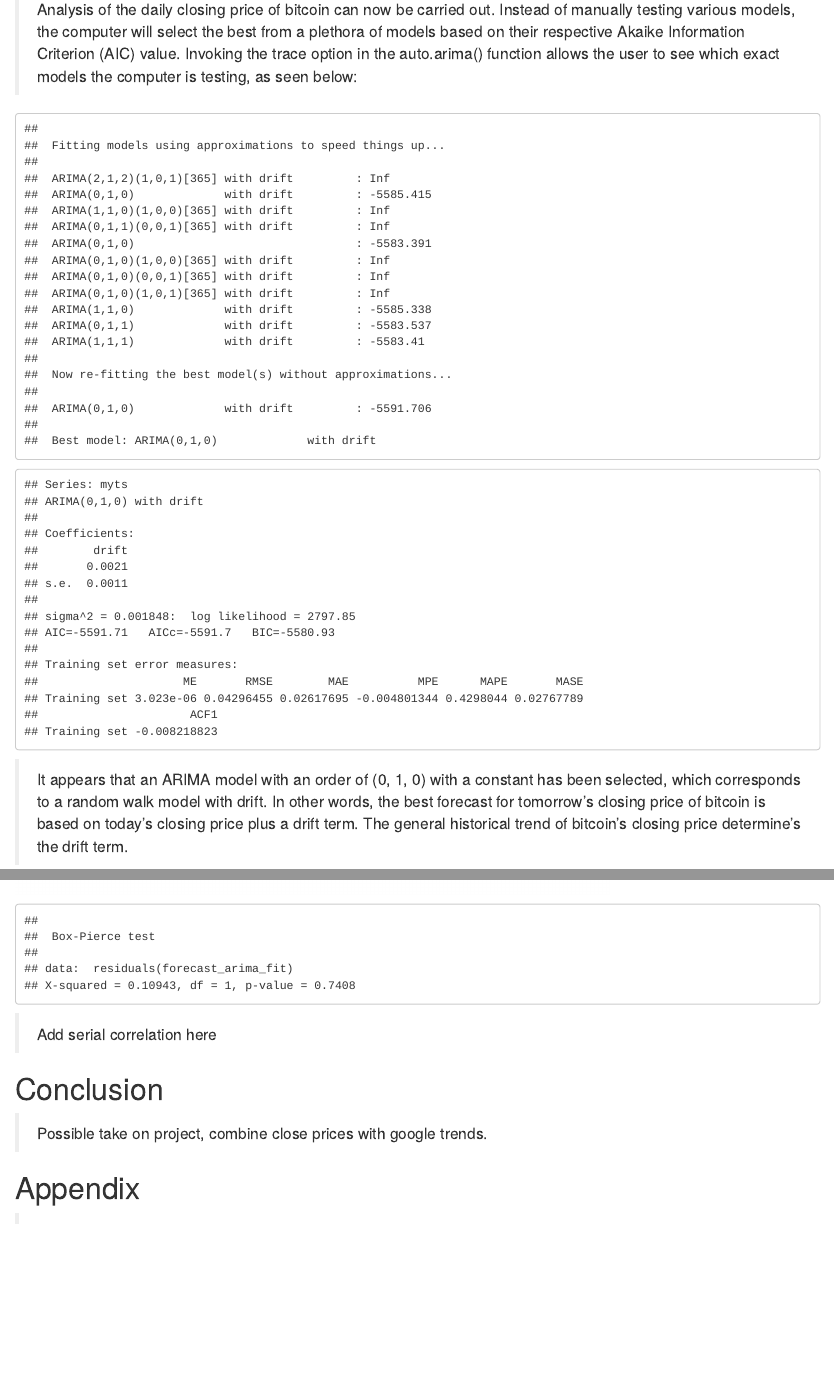
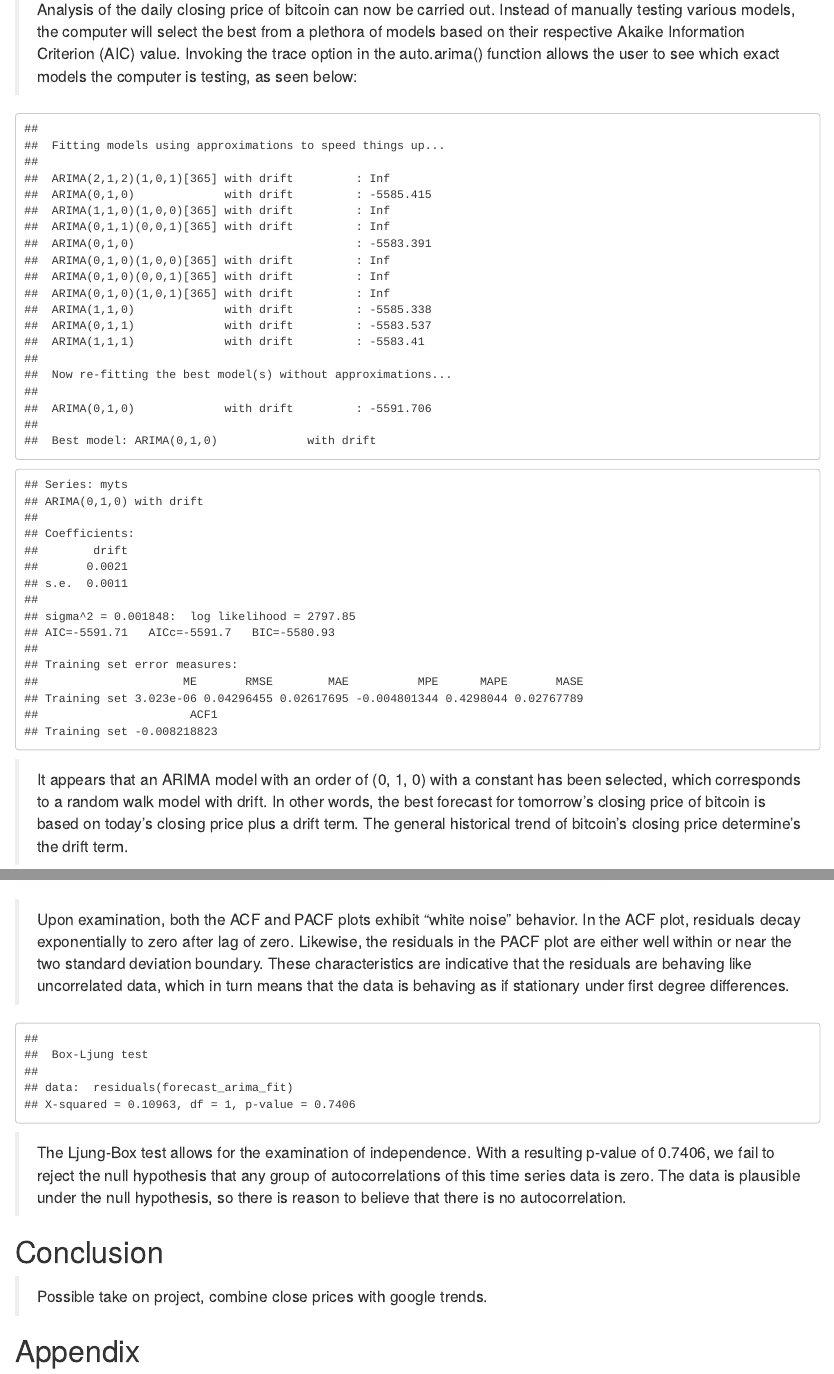
Before and after one commit to msds6372-project2/bitcoin, an R Markdown document (analysis/analysis.Rmd): the page in a window 1100 px wide, from 6320 px down, and a second part further down, joined at a grey line. Rendered offline with R 4.5, knitr and Pandoc, with nearby package versions; some code elsewhere in the file could not run offline.

Commit message:
Finished serial correlation section.

````diff
--- a/analysis/analysis.Rmd
+++ b/analysis/analysis.Rmd
@@ -231,7 +231,7 @@ ggheatmap +
 
 ```{r echo = FALSE}
 myts <-ts(data = bitcoin$Log_Close, start = c(2013, 118), frequency = 365)
-arima_fit <- auto.arima(myts, ic = "aic", trace = TRUE)
+arima_fit <- auto.arima(myts, d = 1, ic = "aic", trace = TRUE)
 summary(arima_fit)
 ```
 
@@ -255,10 +255,15 @@ accuracy(f = forecast_arima_fit, x = myts[1546:1620])
 par(mfrow = c(2, 1))
 acf(residuals(forecast_arima_fit), main = "Autocorrelation Function of ARIMA model")
 pacf(residuals(forecast_arima_fit), main = "Partial Autocorrelation Function of ARIMA model")
-Box.test(residuals(forecast_arima_fit))
 ```
 
-> Add serial correlation here
+> Upon examination, both the ACF and PACF plots exhibit "white noise" behavior. In the ACF plot, residuals decay exponentially to zero after lag of zero. Likewise, the residuals in the PACF plot are either well within or near the two standard deviation boundary. These characteristics are indicative that the residuals are behaving like uncorrelated data, which in turn means that the data is behaving as if stationary under first degree differences.
+
+```{r echo = FALSE}
+Box.test(residuals(forecast_arima_fit), type = "Ljung")
+```
+
+> The Ljung-Box test allows for the examination of independence. With a resulting p-value of 0.7406, we fail to reject the null hypothesis that any group of autocorrelations of this time series data is zero. The data is plausible under the null hypothesis, so there is reason to believe that there is no autocorrelation.
 
 # <a name="Conclusion"></a>Conclusion
 > Possible take on project, combine close prices with google trends.
````
Also changed, not shown: analysis/analysis.html.
